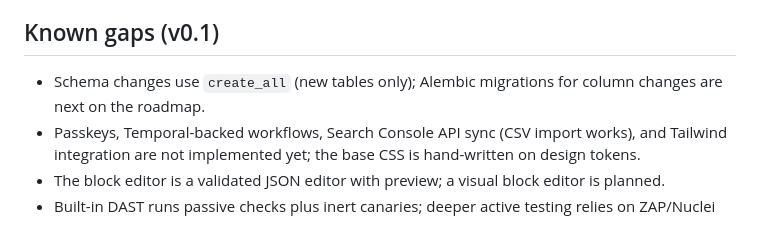
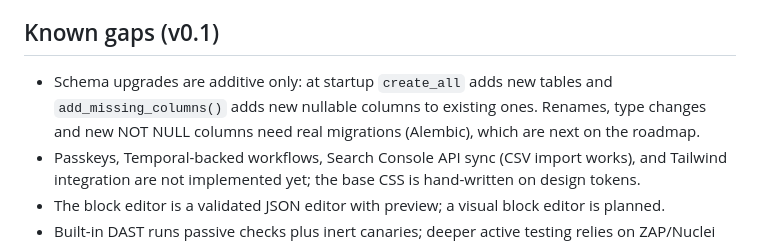
Before and after one commit to wholefoo/claude-code-cloud, a Markdown page: docs/ARCHITECTURE.md, the part around the change. Drawn GitHub-style.

Commit message:
docs: describe the additive schema upgrades accurately
ARCHITECTURE.md said schema changes only create new tables. Since
add_missing_columns() runs from create_all at startup, new nullable
columns are added too; renames, type changes and NOT NULL columns still
need Alembic migrations.

Co-Authored-By: Claude Opus 5.5 <noreply@anthropic.com>
Claude-Session: https://claude.ai/code/session_01UkZQapm77r6TB3HViVPU7T

```diff
--- a/docs/ARCHITECTURE.md
+++ b/docs/ARCHITECTURE.md
@@ -64,8 +64,10 @@ per-agent spend limits and logs cost. Every agent has a deterministic no-key fal
 
 ## Known gaps (v0.1)
 
-- Schema changes use `create_all` (new tables only); Alembic migrations for column
-  changes are next on the roadmap.
+- Schema upgrades are additive only: at startup `create_all` adds new tables and
+  `add_missing_columns()` adds new nullable columns to existing ones. Renames, type
+  changes and new NOT NULL columns need real migrations (Alembic), which are next on the
+  roadmap.
 - Passkeys, Temporal-backed workflows, Search Console API sync (CSV import works), and
   Tailwind integration are not implemented yet; the base CSS is hand-written on design tokens.
 - The block editor is a validated JSON editor with preview; a visual block editor is planned.
```
